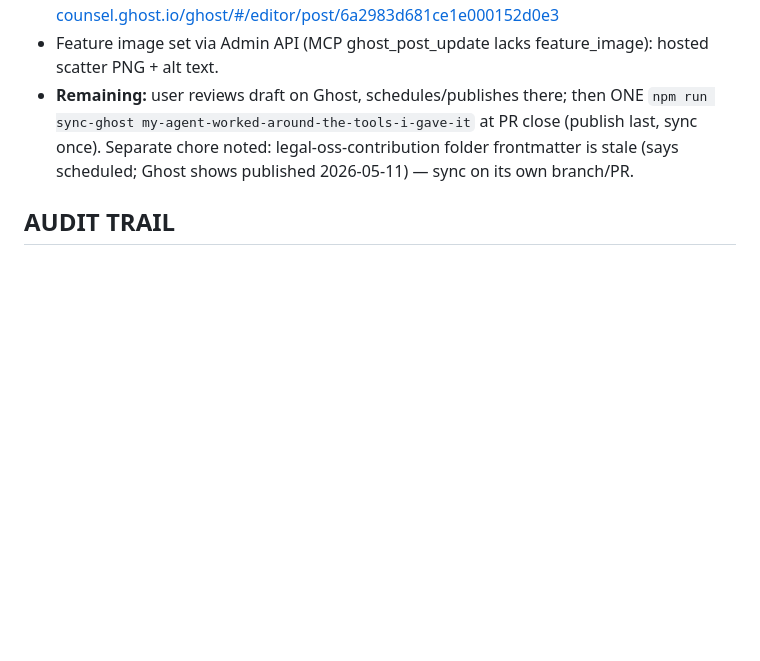
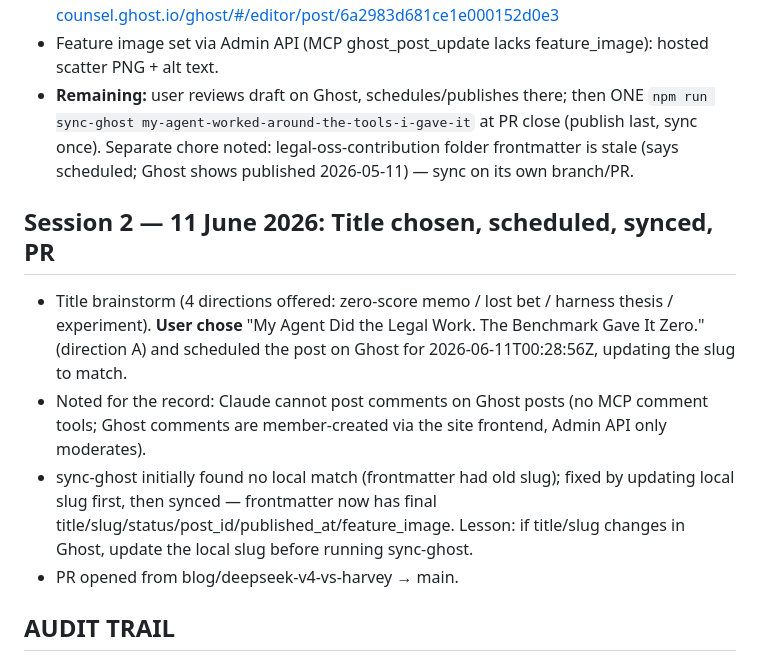
Before and after one commit to houfu/blog-alt-counsel, a Markdown page: posts/deepseek-v4-vs-harvey/discussion.md, the part around the change. Drawn GitHub-style; blank space fills up the shorter version.

Commit message:
Sync Ghost metadata: final title, slug, schedule, feature image
Co-Authored-By: Claude Opus 4.8 (1M context) <noreply@anthropic.com>

```diff
--- a/posts/deepseek-v4-vs-harvey/discussion.md
+++ b/posts/deepseek-v4-vs-harvey/discussion.md
@@ -103,6 +103,13 @@ User feedback after reading the draft: (1) reads like a diary (fine) but under-e
 - Feature image set via Admin API (MCP ghost_post_update lacks feature_image): hosted scatter PNG + alt text.
 - **Remaining:** user reviews draft on Ghost, schedules/publishes there; then ONE `npm run sync-ghost my-agent-worked-around-the-tools-i-gave-it` at PR close (publish last, sync once). Separate chore noted: legal-oss-contribution folder frontmatter is stale (says scheduled; Ghost shows published 2026-05-11) — sync on its own branch/PR.
 
+## Session 2 — 11 June 2026: Title chosen, scheduled, synced, PR
+
+- Title brainstorm (4 directions offered: zero-score memo / lost bet / harness thesis / experiment). **User chose** "My Agent Did the Legal Work. The Benchmark Gave It Zero." (direction A) and scheduled the post on Ghost for 2026-06-11T00:28:56Z, updating the slug to match.
+- Noted for the record: Claude cannot post comments on Ghost posts (no MCP comment tools; Ghost comments are member-created via the site frontend, Admin API only moderates).
+- sync-ghost initially found no local match (frontmatter had old slug); fixed by updating local slug first, then synced — frontmatter now has final title/slug/status/post_id/published_at/feature_image. Lesson: if title/slug changes in Ghost, update the local slug before running sync-ghost.
+- PR opened from blog/deepseek-v4-vs-harvey → main.
+
 ## AUDIT TRAIL
 
 - 2026-06-10: Structure locked (C→A→B). Pitch approved by user. Adeu attribution correction recorded.
```
Also changed, not shown: posts/deepseek-v4-vs-harvey/deepseek-v4-vs-harvey.md (+12 -5 lines).
